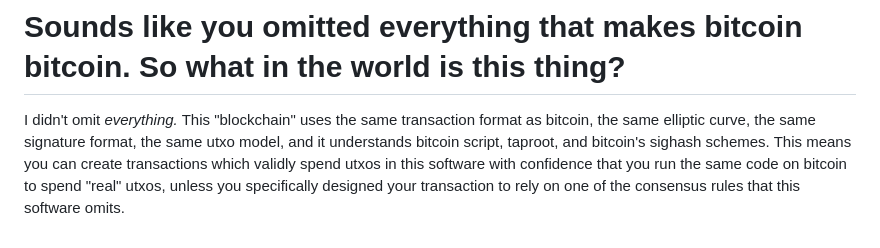
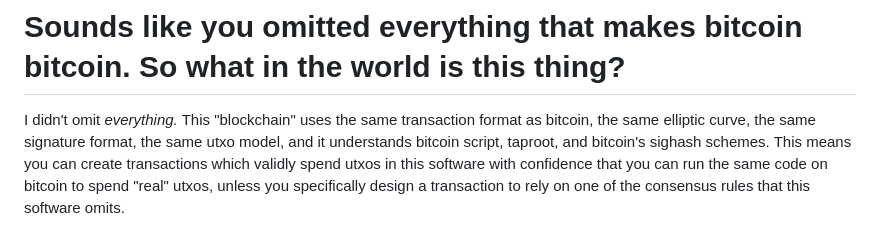
Before and after one commit to supertestnet/testnet_generator, a Markdown page: README.md, the part around the change. Drawn GitHub-style.

```diff
--- a/README.md
+++ b/README.md
@@ -43,4 +43,4 @@ It's not, it's missing lots of important consensus rules. For example, there's n
 
 # Sounds like you omitted everything that makes bitcoin bitcoin. So what in the world is this thing?
 
-I didn't omit *everything.* This "blockchain" uses the same transaction format as bitcoin, the same elliptic curve, the same signature format, the same utxo model, and it understands bitcoin script, taproot, and bitcoin's sighash schemes. This means you can create transactions which validly spend utxos in this software with confidence that you run the same code on bitcoin to spend "real" utxos, unless you specifically designed your transaction to rely on one of the consensus rules that this software omits.
+I didn't omit *everything.* This "blockchain" uses the same transaction format as bitcoin, the same elliptic curve, the same signature format, the same utxo model, and it understands bitcoin script, taproot, and bitcoin's sighash schemes. This means you can create transactions which validly spend utxos in this software with confidence that you can run the same code on bitcoin to spend "real" utxos, unless you specifically design a transaction to rely on one of the consensus rules that this software omits.
```
